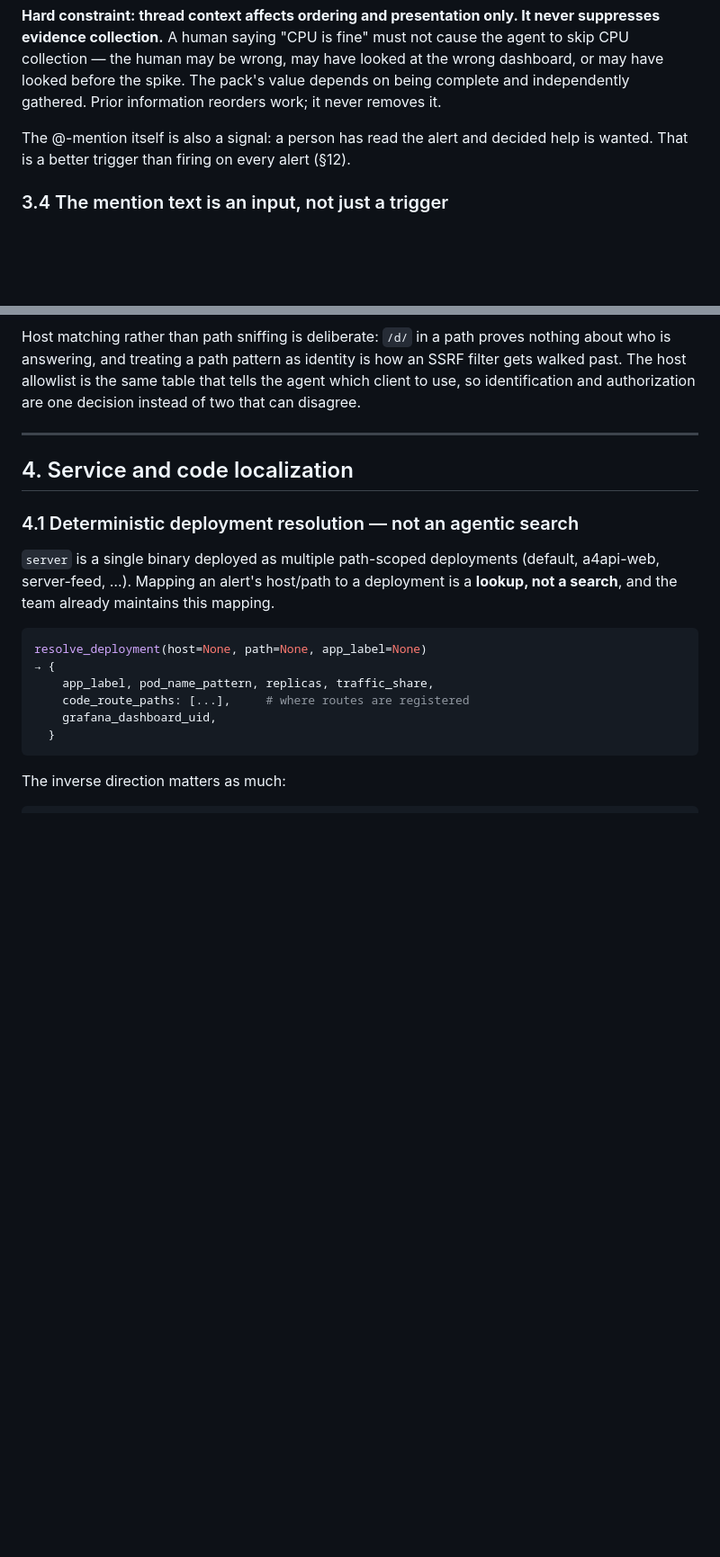
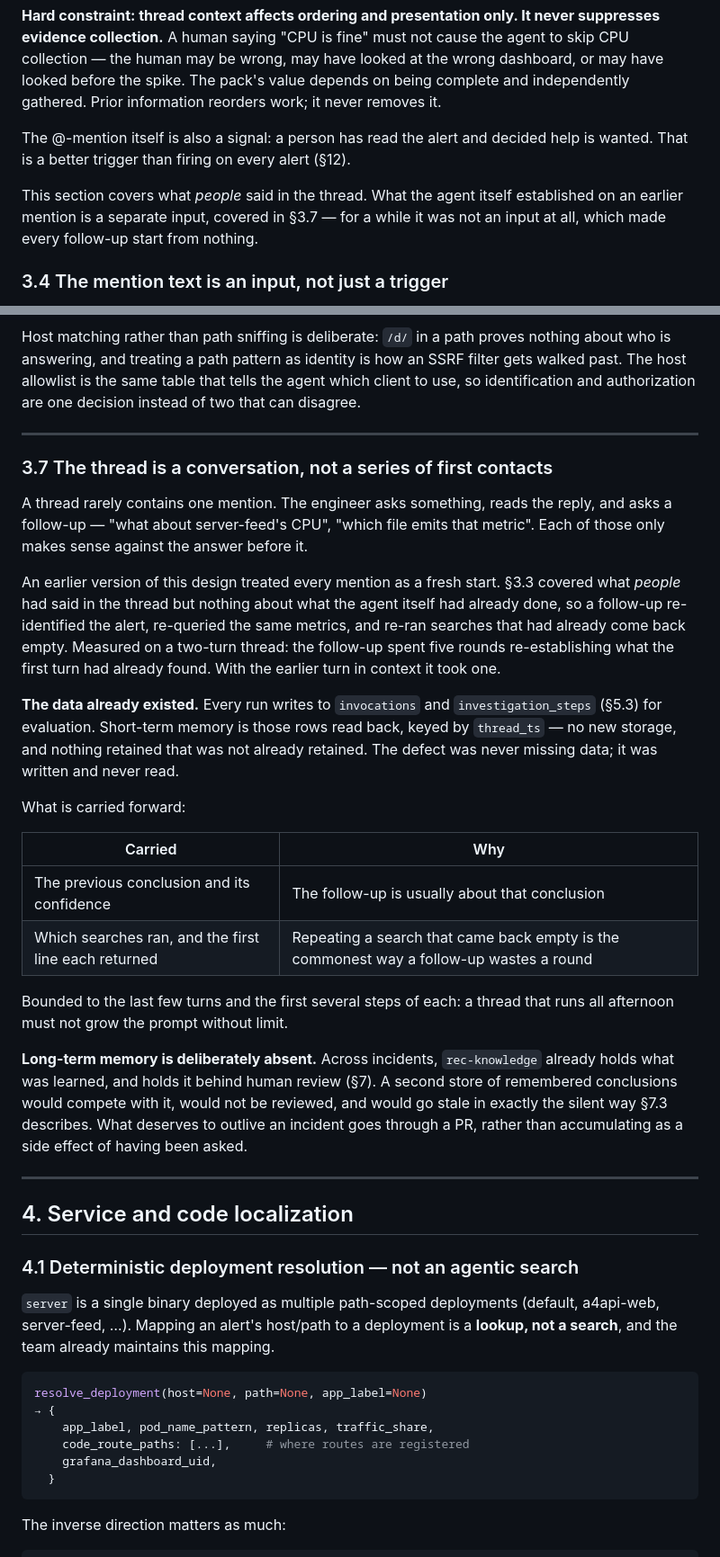
Before and after one commit to XinyaoQiu/oncall-agent, a Markdown page: docs/tech-design.md, 2 parts joined by grey strips. Shown at 90% size. Drawn GitHub-style; blank space fills up the shorter version.

Commit message:
docs: record thread memory in the design

```diff
--- a/docs/tech-design.md
+++ b/docs/tech-design.md
@@ -252,6 +252,10 @@ independently gathered. Prior information reorders work; it never removes it.
 The @-mention itself is also a signal: a person has read the alert and decided help is
 wanted. That is a better trigger than firing on every alert (§12).
 
+This section covers what *people* said in the thread. What the agent itself established
+on an earlier mention is a separate input, covered in §3.7 — for a while it was not an
+input at all, which made every follow-up start from nothing.
+
 ### 3.4 The mention text is an input, not just a trigger
 
 What the engineer types when summoning the agent — "find the root cause and production
@@ -380,6 +384,42 @@ disagree.
 
 ---
 
+
+### 3.7 The thread is a conversation, not a series of first contacts
+
+A thread rarely contains one mention. The engineer asks something, reads the reply, and
+asks a follow-up — "what about server-feed's CPU", "which file emits that metric". Each
+of those only makes sense against the answer before it.
+
+An earlier version of this design treated every mention as a fresh start. §3.3 covered
+what *people* had said in the thread but nothing about what the agent itself had already
+done, so a follow-up re-identified the alert, re-queried the same metrics, and re-ran
+searches that had already come back empty. Measured on a two-turn thread: the follow-up
+spent five rounds re-establishing what the first turn had already found. With the earlier
+turn in context it took one.
+
+**The data already existed.** Every run writes to `invocations` and `investigation_steps`
+(§5.3) for evaluation. Short-term memory is those rows read back, keyed by `thread_ts` —
+no new storage, and nothing retained that was not already retained. The defect was never
+missing data; it was written and never read.
+
+What is carried forward:
+
+| Carried | Why |
+|---|---|
+| The previous conclusion and its confidence | The follow-up is usually about that conclusion |
+| Which searches ran, and the first line each returned | Repeating a search that came back empty is the commonest way a follow-up wastes a round |
+
+Bounded to the last few turns and the first several steps of each: a thread that runs all
+afternoon must not grow the prompt without limit.
+
+**Long-term memory is deliberately absent.** Across incidents, `rec-knowledge` already
+holds what was learned, and holds it behind human review (§7). A second store of
+remembered conclusions would compete with it, would not be reviewed, and would go stale
+in exactly the silent way §7.3 describes. What deserves to outlive an incident goes
+through a PR, rather than accumulating as a side effect of having been asked.
+
+---
 
 ## 4. Service and code localization
 
```
